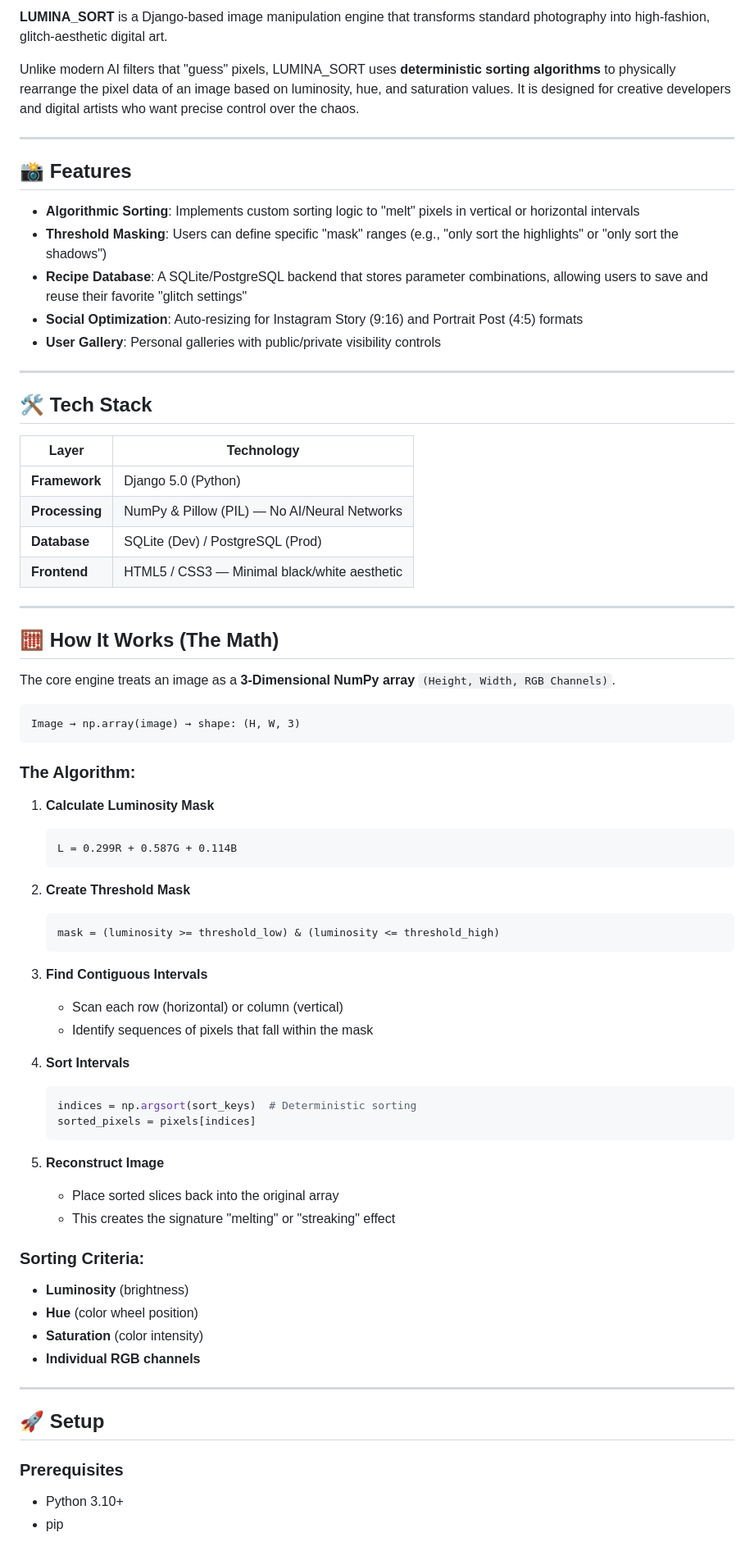
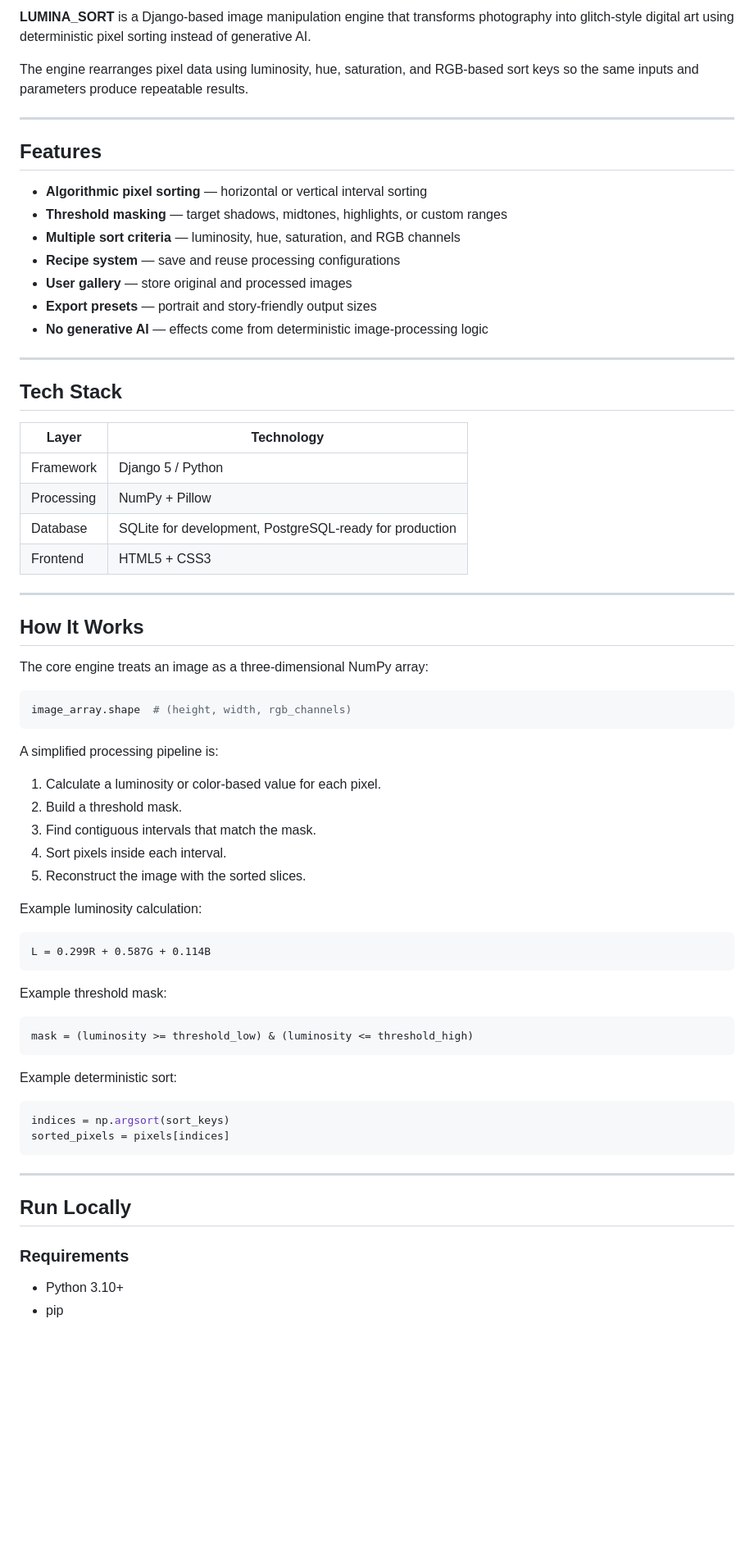
Before and after one commit to BeansDed/LUMINA_SORT, a Markdown page: README.md, the part around one of its changes. Shown at 82% size. Drawn GitHub-style; blank space fills up the shorter version.

````diff
--- a/README.md
+++ b/README.md
@@ -6,76 +5,74 @@
 
-**LUMINA_SORT** is a Django-based image manipulation engine that transforms standard photography into high-fashion, glitch-aesthetic digital art.
+**LUMINA_SORT** is a Django-based image manipulation engine that transforms photography into glitch-style digital art using deterministic pixel sorting instead of generative AI.
 
-Unlike modern AI filters that "guess" pixels, LUMINA_SORT uses **deterministic sorting algorithms** to physically rearrange the pixel data of an image based on luminosity, hue, and saturation values. It is designed for creative developers and digital artists who want precise control over the chaos.
+The engine rearranges pixel data using luminosity, hue, saturation, and RGB-based sort keys so the same inputs and parameters produce repeatable results.
 
 ---
 
-## 📸 Features
+## Features
 
-- **Algorithmic Sorting**: Implements custom sorting logic to "melt" pixels in vertical or horizontal intervals
-- **Threshold Masking**: Users can define specific "mask" ranges (e.g., "only sort the highlights" or "only sort the shadows")
-- **Recipe Database**: A SQLite/PostgreSQL backend that stores parameter combinations, allowing users to save and reuse their favorite "glitch settings"
-- **Social Optimization**: Auto-resizing for Instagram Story (9:16) and Portrait Post (4:5) formats
-- **User Gallery**: Personal galleries with public/private visibility controls
+- **Algorithmic pixel sorting** — horizontal or vertical interval sorting
+- **Threshold masking** — target shadows, midtones, highlights, or custom ranges
+- **Multiple sort criteria** — luminosity, hue, saturation, and RGB channels
+- **Recipe system** — save and reuse processing configurations
+- **User gallery** — store original and processed images
+- **Export presets** — portrait and story-friendly output sizes
+- **No generative AI** — effects come from deterministic image-processing logic
 
 ---
 
-## 🛠 Tech Stack
+## Tech Stack
 
 | Layer | Technology |
-|-------|-----------|
-| **Framework** | Django 5.0 (Python) |
-| **Processing** | NumPy & Pillow (PIL) — No AI/Neural Networks |
-| **Database** | SQLite (Dev) / PostgreSQL (Prod) |
-| **Frontend** | HTML5 / CSS3 — Minimal black/white aesthetic |
+|---|---|
+| Framework | Django 5 / Python |
+| Processing | NumPy + Pillow |
+| Database | SQLite for development, PostgreSQL-ready for production |
+| Frontend | HTML5 + CSS3 |
 
 ---
 
-## 🧮 How It Works (The Math)
+## How It Works
 
-The core engine treats an image as a **3-Dimensional NumPy array** `(Height, Width, RGB Channels)`.
+The core engine treats an image as a three-dimensional NumPy array:
 
-```
-Image → np.array(image) → shape: (H, W, 3)
+```python
+image_array.shape  # (height, width, rgb_channels)
 ```
 
-### The Algorithm:
+A simplified processing pipeline is:
 
-1. **Calculate Luminosity Mask**
-   ```
-   L = 0.299R + 0.587G + 0.114B
-   ```
+1. Calculate a luminosity or color-based value for each pixel.
+2. Build a threshold mask.
+3. Find contiguous intervals that match the mask.
+4. Sort pixels inside each interval.
+5. Reconstruct the image with the sorted slices.
 
-2. **Create Threshold Mask**
-   ```python
-   mask = (luminosity >= threshold_low) & (luminosity <= threshold_high)
-   ```
+Example luminosity calculation:
 
-3. **Find Contiguous Intervals**
-   - Scan each row (horizontal) or column (vertical)
-   - Identify sequences of pixels that fall within the mask
+```text
+L = 0.299R + 0.587G + 0.114B
+```
 
-4. **Sort Intervals**
-   ```python
-   indices = np.argsort(sort_keys)  # Deterministic sorting
-   sorted_pixels = pixels[indices]
-   ```
+Example threshold mask:
 
-5. **Reconstruct Image**
-   - Place sorted slices back into the original array
-   - This creates the signature "melting" or "streaking" effect
+```python
+mask = (luminosity >= threshold_low) & (luminosity <= threshold_high)
+```
 
-### Sorting Criteria:
-- **Luminosity** (brightness)
-- **Hue** (color wheel position)
-- **Saturation** (color intensity)
-- **Individual RGB channels**
+Example deterministic sort:
+
+```python
+indices = np.argsort(sort_keys)
+sorted_pixels = pixels[indices]
+```
 
 ---
 
-## 🚀 Setup
+## Run Locally
 
-### Prerequisites
+### Requirements
+
 - Python 3.10+
 - pip
 
````
Also changed, not shown: other parts of README.md (+29 -121 lines).
